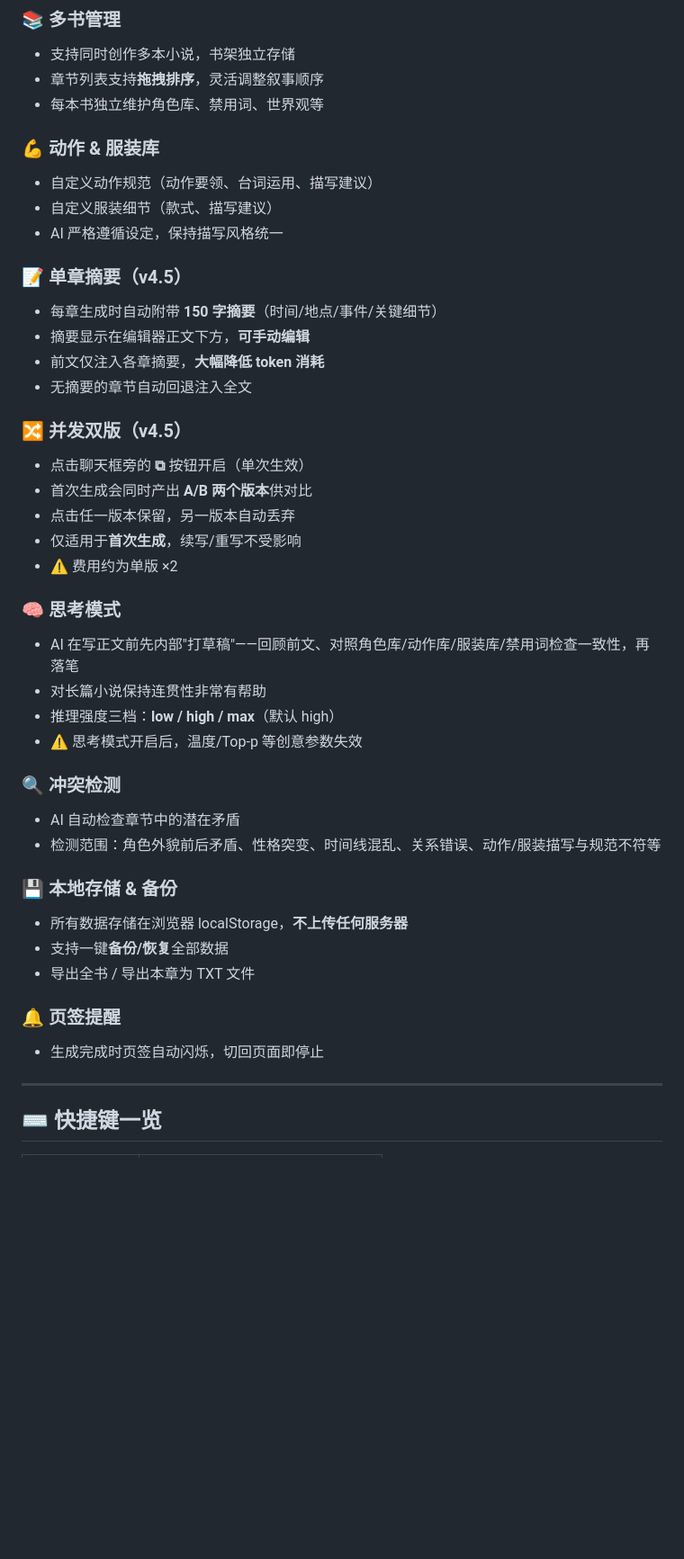
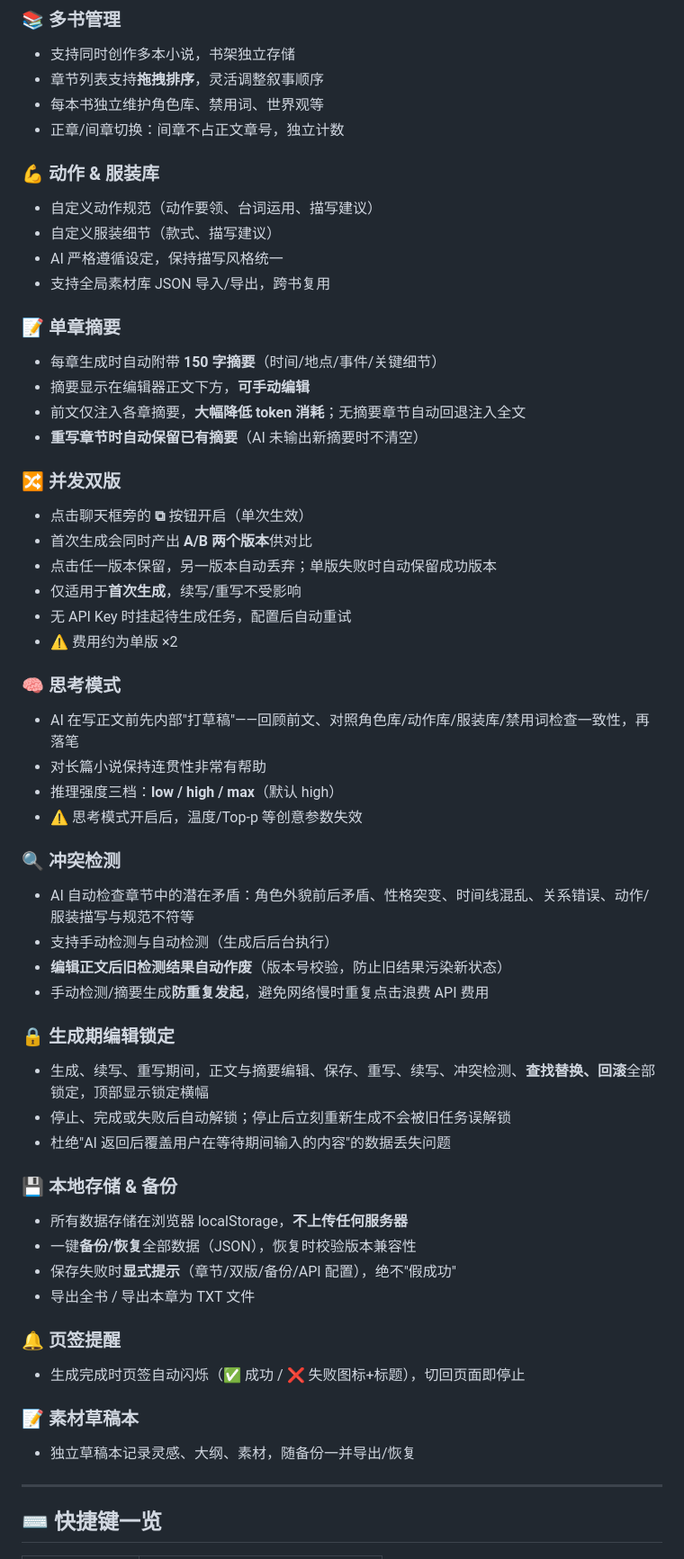
Before and after one commit to xiaohuangya617/novel-writer, a Markdown page: README.md, the part around one of its changes. Shown at 90% size. Drawn GitHub-style; blank space fills up the shorter version.

```diff
--- a/README.md
+++ b/README.md
@@ -59,23 +63,26 @@ AI小说生成器是一款完全运行在浏览器中的小说创作辅助工具
 - 支持同时创作多本小说，书架独立存储
 - 章节列表支持**拖拽排序**，灵活调整叙事顺序
 - 每本书独立维护角色库、禁用词、世界观等
+- 正章/间章切换：间章不占正文章号，独立计数
 
 ### 💪 动作 & 服装库
 - 自定义动作规范（动作要领、台词运用、描写建议）
 - 自定义服装细节（款式、描写建议）
 - AI 严格遵循设定，保持描写风格统一
+- 支持全局素材库 JSON 导入/导出，跨书复用
 
-### 📝 单章摘要（v4.5）
+### 📝 单章摘要
 - 每章生成时自动附带 **150 字摘要**（时间/地点/事件/关键细节）
 - 摘要显示在编辑器正文下方，**可手动编辑**
-- 前文仅注入各章摘要，**大幅降低 token 消耗**
-- 无摘要的章节自动回退注入全文
+- 前文仅注入各章摘要，**大幅降低 token 消耗**；无摘要章节自动回退注入全文
+- **重写章节时自动保留已有摘要**（AI 未输出新摘要时不清空）
 
-### 🔀 并发双版（v4.5）
+### 🔀 并发双版
 - 点击聊天框旁的 **⧉** 按钮开启（单次生效）
 - 首次生成会同时产出 **A/B 两个版本**供对比
-- 点击任一版本保留，另一版本自动丢弃
+- 点击任一版本保留，另一版本自动丢弃；单版失败时自动保留成功版本
 - 仅适用于**首次生成**，续写/重写不受影响
+- 无 API Key 时挂起待生成任务，配置后自动重试
 - ⚠️ 费用约为单版 ×2
 
 ### 🧠 思考模式
@@ -85,16 +92,28 @@ AI小说生成器是一款完全运行在浏览器中的小说创作辅助工具
 - ⚠️ 思考模式开启后，温度/Top-p 等创意参数失效
 
 ### 🔍 冲突检测
-- AI 自动检查章节中的潜在矛盾
-- 检测范围：角色外貌前后矛盾、性格突变、时间线混乱、关系错误、动作/服装描写与规范不符等
+- AI 自动检查章节中的潜在矛盾：角色外貌前后矛盾、性格突变、时间线混乱、关系错误、动作/服装描写与规范不符等
+- 支持手动检测与自动检测（生成后后台执行）
+- **编辑正文后旧检测结果自动作废**（版本号校验，防止旧结果污染新状态）
+- 手动检测/摘要生成**防重复发起**，避免网络慢时重复点击浪费 API 费用
+
+### 🔒 生成期编辑锁定
+- 生成、续写、重写期间，正文与摘要编辑、保存、重写、续写、冲突检测、**查找替换、回滚**全部锁定，顶部显示锁定横幅
+- 停止、完成或失败后自动解锁；停止后立刻重新生成不会被旧任务误解锁
+- 杜绝"AI 返回后覆盖用户在等待期间输入的内容"的数据丢失问题
 
 ### 💾 本地存储 & 备份
 - 所有数据存储在浏览器 localStorage，**不上传任何服务器**
-- 支持一键**备份/恢复**全部数据
+- 一键**备份/恢复**全部数据（JSON），恢复时校验版本兼容性
+- 保存失败时**显式提示**（章节/双版/备份/API 配置），绝不"假成功"
 - 导出全书 / 导出本章为 TXT 文件
 
 ### 🔔 页签提醒
-- 生成完成时页签自动闪烁，切回页面即停止
+- 生成完成时页签自动闪烁（✅ 成功 / ❌ 失败图标+标题），切回页面即停止
+
+### 📝 素材草稿本
+- 独立草稿本记录灵感、大纲、素材，随备份一并导出/恢复
+
 ---
 
 ## ⌨️ 快捷键一览
```
Also changed, not shown: other parts of README.md (+26 -3 lines).
